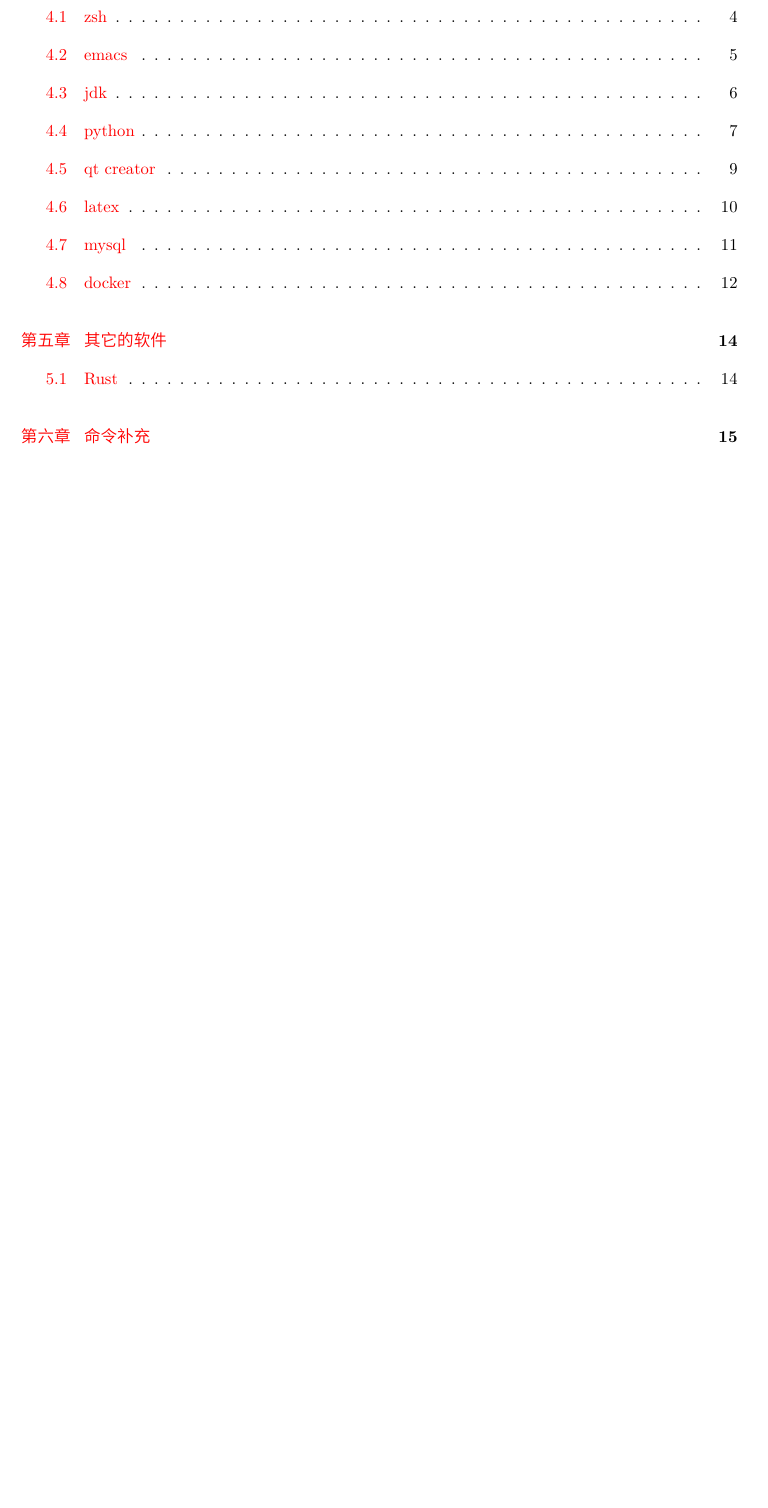
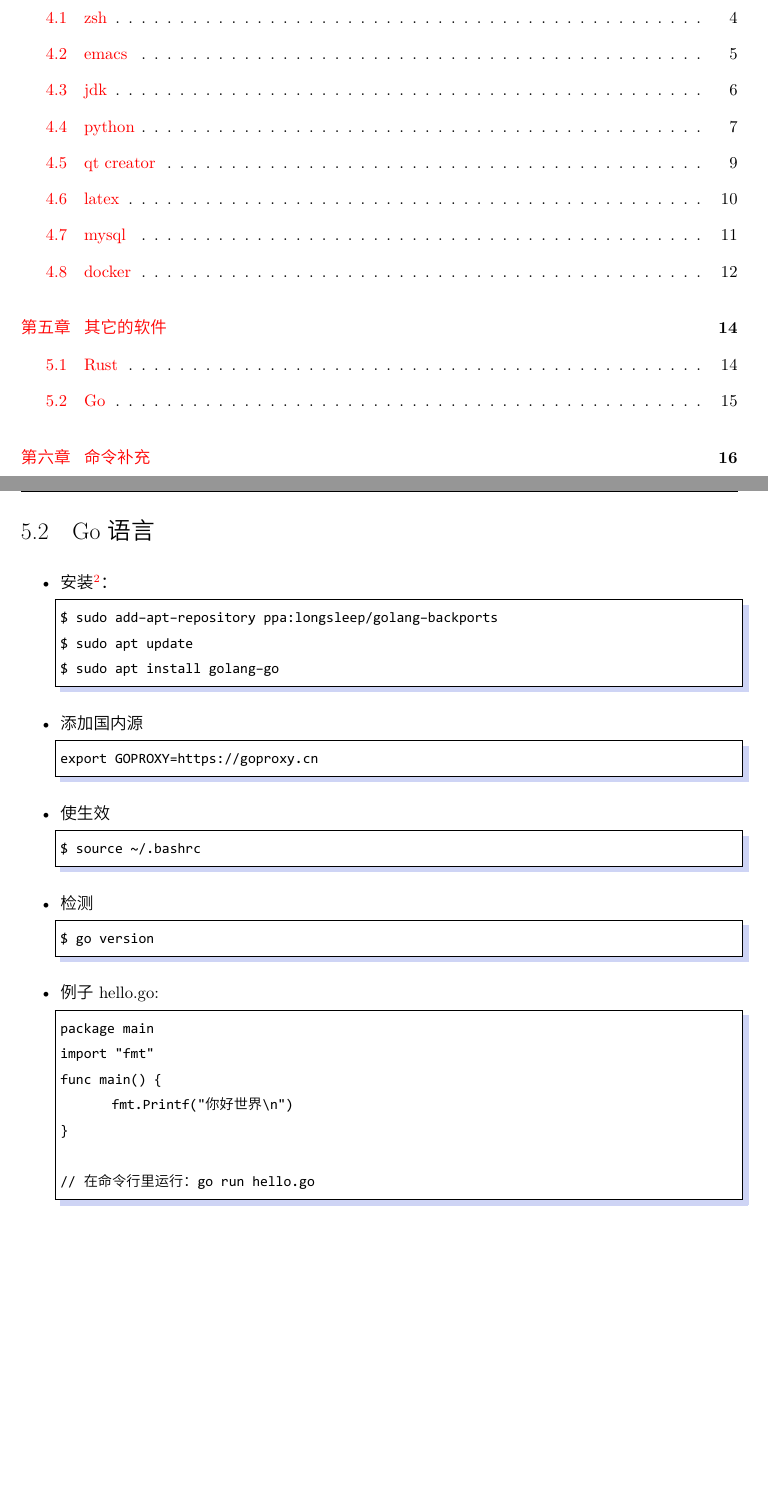
Before and after one commit to JackLovel/about_some_deepin, a LaTeX book (main.tex, which reads chapter4.tex): part of page 2 of 20 before the commit and two parts of pages 2 and 18 of 21 after it, the two joined at a grey line, cut so that both start at the same text, the shorter picture padded with empty space. The pictures show the PDF file main.pdf that the author committed with the source.

Commit message:
添加 go 语言配置

```diff
--- a/chapter4.tex
+++ b/chapter4.tex
@@ -1,5 +1,5 @@
 \chapter{其它的软件}
-\section{Rust}
+\section{Rust语言}
 
 \begin{itemize}
 \item 安装\footnote{官网安装教程：https://www.rust-lang.org/learn/get-started}：
@@ -28,3 +28,43 @@ $ cargo --version
 $ rustc --version
 \end{lstlisting}
 \end{itemize}
+\newpage
+
+\section{Go语言}
+
+\begin{itemize}
+\item 安装\footnote{官网安装教程：https://github.com/golang/go/wiki/Ubuntu}：
+% 代码段
+\begin{lstlisting}
+$ sudo add-apt-repository ppa:longsleep/golang-backports
+$ sudo apt update
+$ sudo apt install golang-go
+\end{lstlisting}
+
+\item 添加国内源
+\begin{lstlisting}
+export GOPROXY=https://goproxy.cn
+\end{lstlisting}
+
+\item 使生效
+\begin{lstlisting}
+$ source ~/.bashrc
+\end{lstlisting}
+
+\item 检测
+\begin{lstlisting}
+$ go version
+\end{lstlisting}
+
+\item 例子 hello.go:
+
+\begin{lstlisting}
+package main
+import "fmt"
+func main() {
+	fmt.Printf("你好世界\n")
+}
+
+// 在命令行里运行：go run hello.go
+\end{lstlisting}
+\end{itemize}
```
Also changed, not shown: main.pdf, 1 other file.
